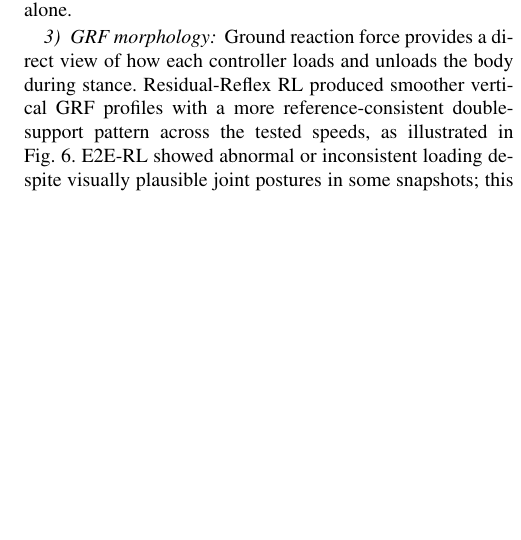
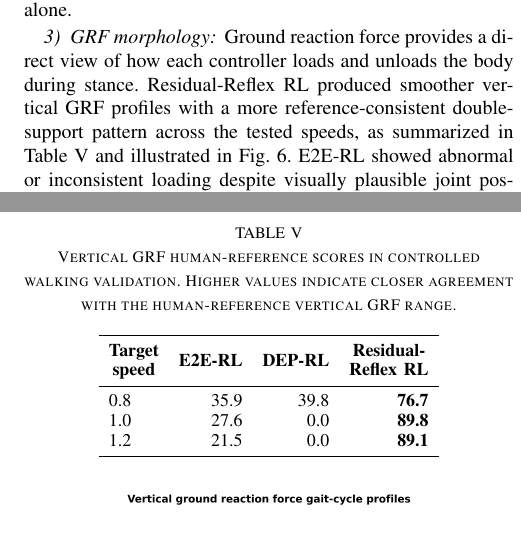
Before and after one commit to zhjccoffee/IEEE-Letter, a LaTeX paper (main.tex): part of one column of page 6 of 10 before the commit and two parts of the columns of pages 6 and 7 of 10 after it, the two joined at a grey line, cut so that both start at the same text, the shorter picture padded with empty space. Compiled offline with pdfLaTeX.

Commit message:
Add GRF score summary table

```diff
--- a/main.tex
+++ b/main.tex
@@ -642,7 +642,8 @@ cycle average and the gray band is the human-reference range.}
 Ground reaction force provides a direct view of how each controller loads and
 unloads the body during stance. Residual-Reflex RL produced smoother vertical
 GRF profiles with a more reference-consistent double-support pattern across the
-tested speeds, as illustrated in Fig.~\ref{fig:grf_morphology}. E2E-RL showed
+tested speeds, as summarized in Table~\ref{tab:grf_scores} and illustrated in
+Fig.~\ref{fig:grf_morphology}. E2E-RL showed
 abnormal or inconsistent loading despite visually plausible joint postures in
 some snapshots; this explains why its GRF scores were much lower than its hip
 or ankle scores. DEP-RL produced even larger early-stance peaks and
@@ -657,6 +658,26 @@ appear visually plausible in some frames, but still interact with the ground
 through abrupt or poorly timed contact forces. The smoother GRF curves of
 Residual-Reflex RL suggest that the reflex prior helps organize the stance
 phase, not only the joint-angle trajectories.
+
+\begin{table}[!t]
+\centering
+\caption{Vertical GRF human-reference scores in controlled walking validation.
+Higher values indicate closer agreement with the human-reference vertical GRF
+range.}
+\label{tab:grf_scores}
+\small
+\setlength{\tabcolsep}{5pt}
+\begin{tabular}{l r r r}
+\toprule
+\makecell{\textbf{Target}\\\textbf{speed}} &
+\textbf{E2E-RL} & \textbf{DEP-RL} & \makecell{\textbf{Residual-}\\\textbf{Reflex RL}} \\
+\midrule
+0.8 & 35.9 & 39.8 & \textbf{76.7} \\
+1.0 & 27.6 & 0.0 & \textbf{89.8} \\
+1.2 & 21.5 & 0.0 & \textbf{89.1} \\
+\bottomrule
+\end{tabular}
+\end{table}
 
 \begin{figure}[!t]
 \centerline{\includegraphics[width=\columnwidth]{grf_morphology_comparison.png}}
```
